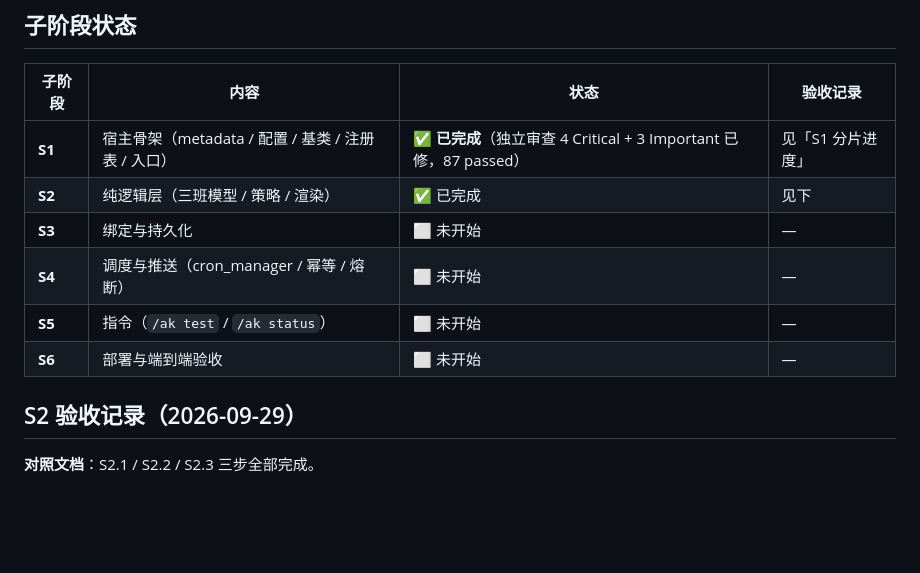
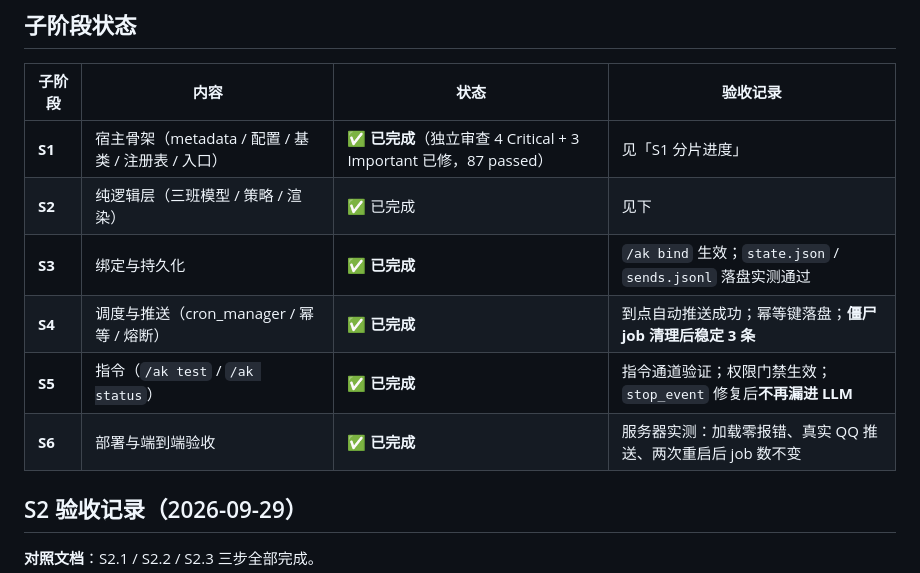
Before and after one commit to ppepperkok-hue/astrbot_plugin_arknights_toolbox, a Markdown page: docs/implementation/plan.md, the part around the change. GitHub-like rendering; blank space fills up the shorter version.

Commit message:
docs: mark V1 sub-phases complete after end-to-end server acceptance

```diff
--- a/docs/implementation/plan.md
+++ b/docs/implementation/plan.md
@@ -9,10 +9,10 @@
 | --- | --- | --- | --- |
 | **S1** | 宿主骨架（metadata / 配置 / 基类 / 注册表 / 入口） | ✅ **已完成**（独立审查 4 Critical + 3 Important 已修，87 passed） | 见「S1 分片进度」 |
 | **S2** | 纯逻辑层（三班模型 / 策略 / 渲染） | ✅ 已完成 | 见下 |
-| **S3** | 绑定与持久化 | ⬜ 未开始 | — |
-| **S4** | 调度与推送（cron_manager / 幂等 / 熔断） | ⬜ 未开始 | — |
-| **S5** | 指令（`/ak test` / `/ak status`） | ⬜ 未开始 | — |
-| **S6** | 部署与端到端验收 | ⬜ 未开始 | — |
+| **S3** | 绑定与持久化 | ✅ **已完成** | `/ak bind` 生效；`state.json` / `sends.jsonl` 落盘实测通过 |
+| **S4** | 调度与推送（cron_manager / 幂等 / 熔断） | ✅ **已完成** | 到点自动推送成功；幂等键落盘；**僵尸 job 清理后稳定 3 条** |
+| **S5** | 指令（`/ak test` / `/ak status`） | ✅ **已完成** | 指令通道验证；权限门禁生效；`stop_event` 修复后**不再漏进 LLM** |
+| **S6** | 部署与端到端验收 | ✅ **已完成** | 服务器实测：加载零报错、真实 QQ 推送、两次重启后 job 数不变 |
 
 ## S2 验收记录（2026-09-29）
 
```
